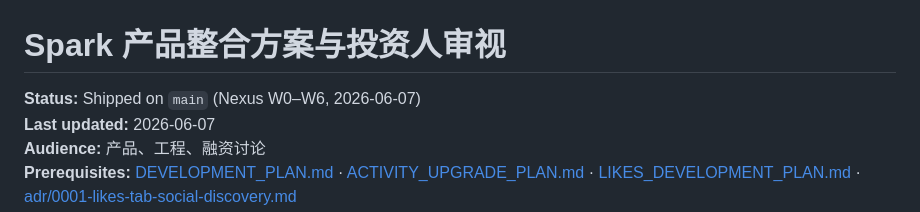
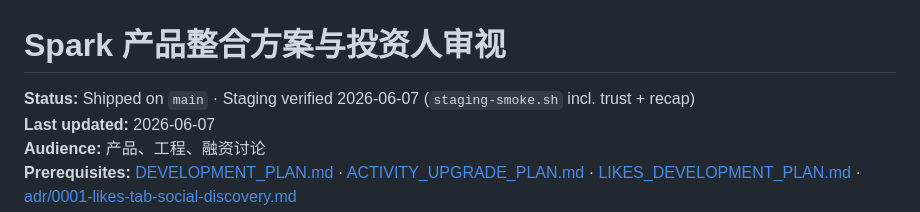
Before and after one commit to Spark-Small/Spark, a Markdown page: docs/PRODUCT_INTEGRATION_PLAN.md, the part around the change. Drawn GitHub-style.

Commit message:
docs(integration): mark Staging trust/recap smoke verified
Co-authored-by: Cursor <cursoragent@cursor.com>

```diff
--- a/docs/PRODUCT_INTEGRATION_PLAN.md
+++ b/docs/PRODUCT_INTEGRATION_PLAN.md
@@ -1,6 +1,6 @@
 # Spark 产品整合方案与投资人审视
 
-**Status:** Shipped on `main` (Nexus W0–W6, 2026-06-07)
+**Status:** Shipped on `main` · Staging verified 2026-06-07 (`staging-smoke.sh` incl. trust + recap)
 **Last updated:** 2026-06-07
 **Audience:** 产品、工程、融资讨论
 **Prerequisites:** [DEVELOPMENT_PLAN.md](DEVELOPMENT_PLAN.md) · [ACTIVITY_UPGRADE_PLAN.md](ACTIVITY_UPGRADE_PLAN.md) · [LIKES_DEVELOPMENT_PLAN.md](LIKES_DEVELOPMENT_PLAN.md) · [adr/0001-likes-tab-social-discovery.md](adr/0001-likes-tab-social-discovery.md)
```
